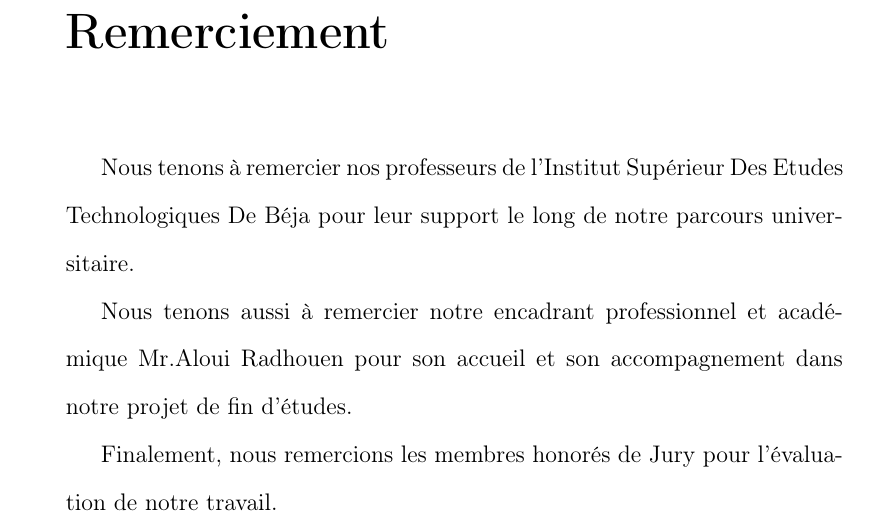
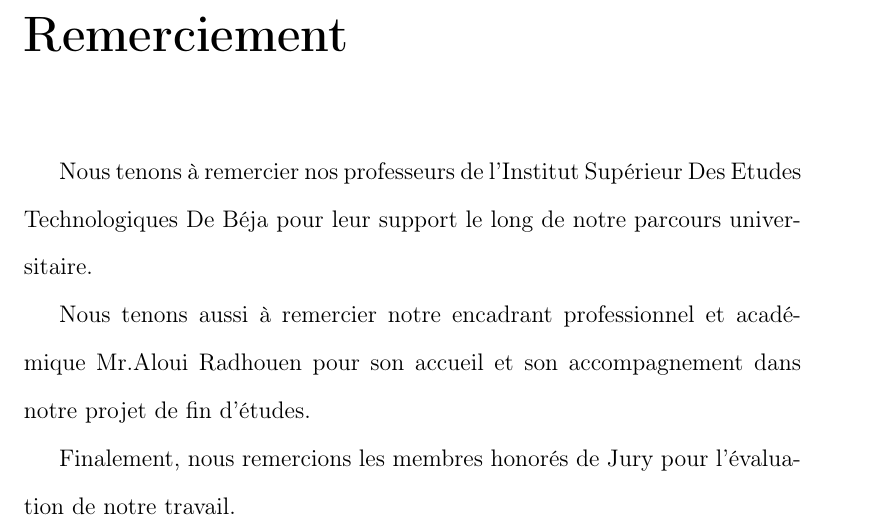
Before and after one commit to Ahmed-Lachheb/AGRIDRONE-Rapport, a LaTeX book (Rapport.tex): part of page 1 of 75 before the commit and part of page 1 of 81 after it, cut so that both start at the same text. Compiled offline with pdfLaTeX.

Commit message:
Modification de rapport.

```diff
--- a/Rapport.tex
+++ b/Rapport.tex
@@ -1,4 +1,4 @@
-\documentclass[a4paper,12pt]{report}
+\documentclass[a4paper,12pt]{book}
 \usepackage{graphicx}
 \usepackage{natbib}
 \graphicspath{ {figures/} }
```
Also changed, not shown: 2 other files.
